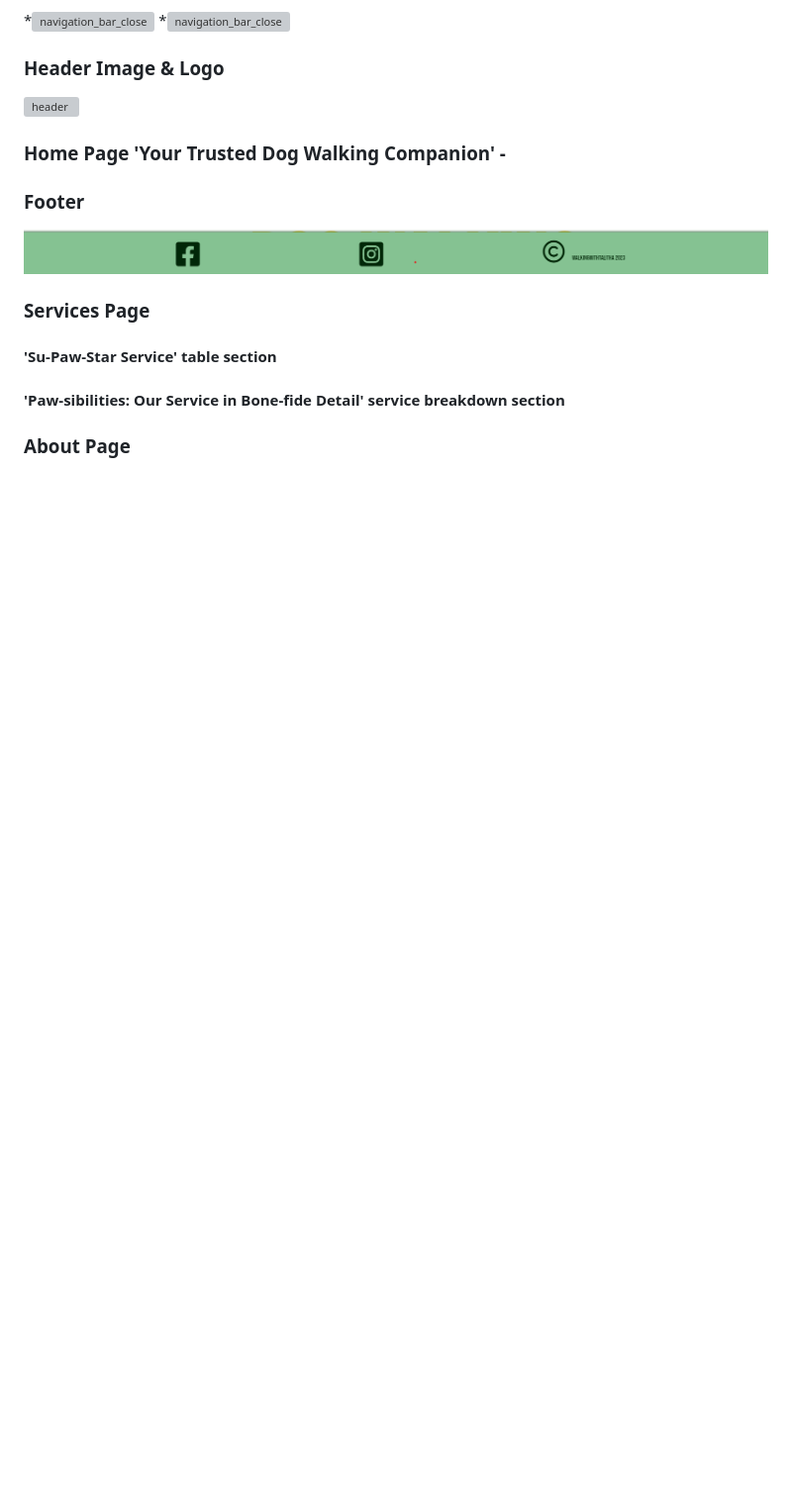
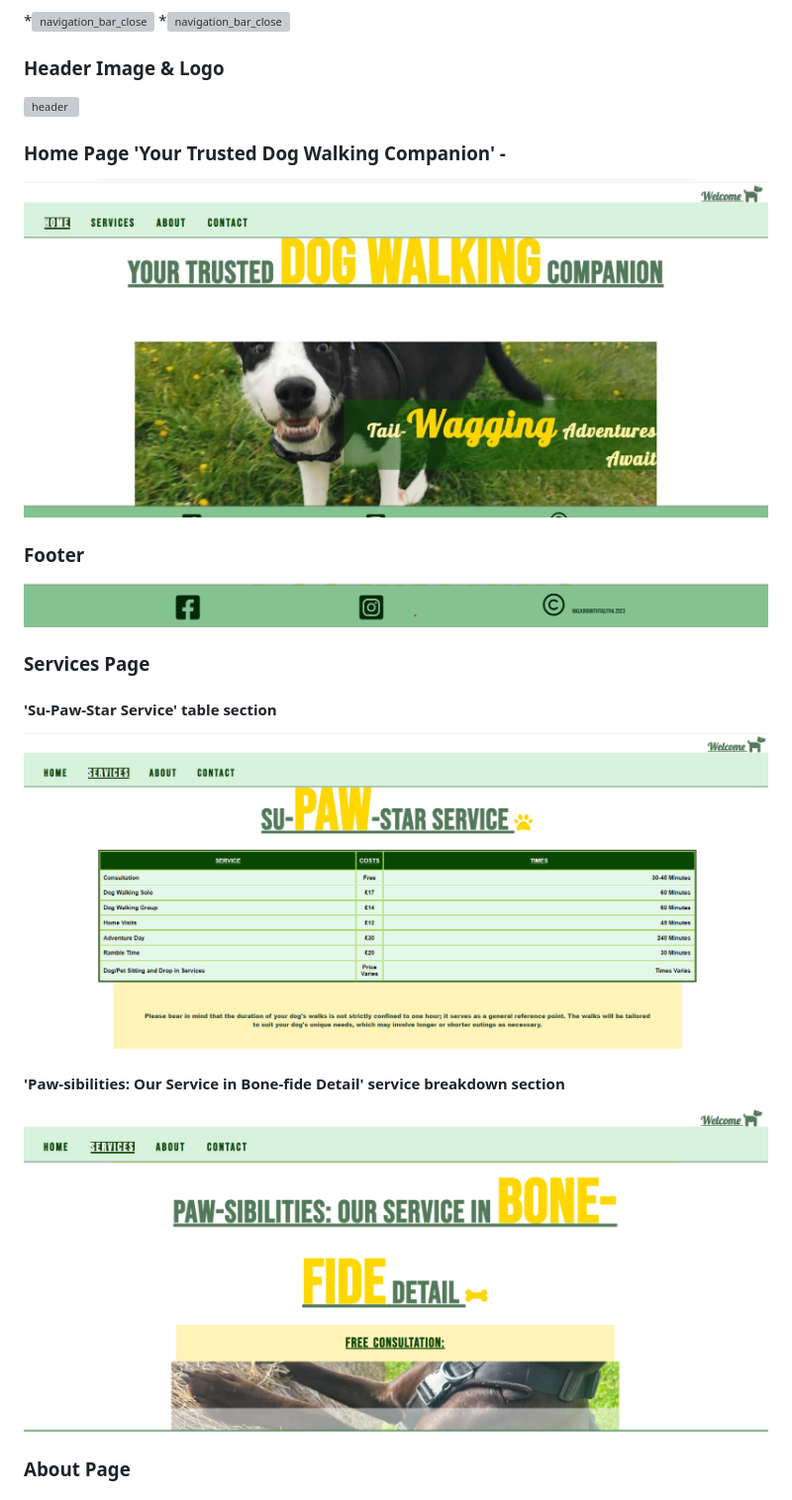
Before and after one commit to AmberRoseA/WalkingWithTalitha, a Markdown page: README.md, the part around the change printed below. Shown: that part at 99% size. Rendered like a GitHub page; pictures changed too: assets/readme.docs/home-feat.jpg (added), assets/readme.docs/service-breakdown-feat.png (added), assets/readme.docs/service-feat.png (added); blank space fills up the shorter version; grey boxes are pictures that could not be loaded.

Commit message:
restyled why me li to better fit bigger screens and added features to readme file

```diff
--- a/README.md
+++ b/README.md
@@ -43,6 +43,8 @@ Consistent Styling: Just like in the desktop version, the selected page on the m
 
 ### Home Page 'Your Trusted Dog Walking Companion' -
 
+![home_page](assets/readme.docs/home-feat.jpg)
+
 ### Footer
 
 ![footer](assets/readme.docs/footer.png)
@@ -51,6 +53,10 @@ Consistent Styling: Just like in the desktop version, the selected page on the m
 
 #### 'Su-Paw-Star Service' table section
 
+![service_table](assets/readme.docs/service-feat.png)
+
 #### 'Paw-sibilities: Our Service in Bone-fide Detail' service breakdown section
 
+![service_breakdown](assets/readme.docs/service-breakdown-feat.png)
+
 ### About Page
```
Also changed, not shown: other parts of README.md (+29 -15 lines), assets/readme.docs/about-feat.png (added), assets/readme.docs/about-why-feat.png (added), 3 other files.
